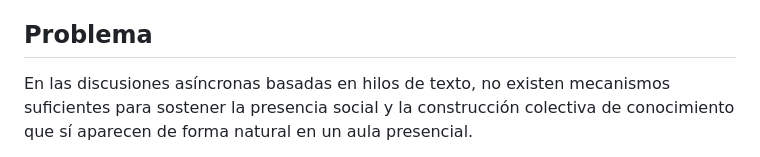
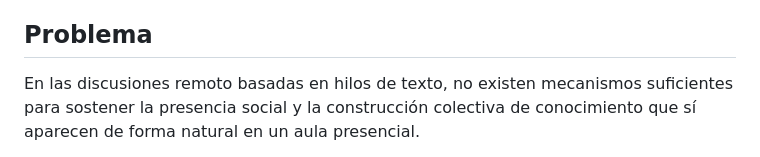
Before and after one commit to magrimal/tfm-2026-discussion-moderation, a Markdown page: docs/decisions/0002-justificacion-y-problema.md, the part around the change. Drawn GitHub-style.

Commit message:
docs: Update docs/decisions/0002-justificacion-y-problema.md

```diff
--- a/docs/decisions/0002-justificacion-y-problema.md
+++ b/docs/decisions/0002-justificacion-y-problema.md
@@ -112,7 +112,7 @@ drift temático (Jin, 2025).
 
 ## Problema
 
-En las discusiones asíncronas basadas en hilos de texto, no existen
+En las discusiones remoto basadas en hilos de texto, no existen
 mecanismos suficientes para sostener la presencia social y la
 construcción colectiva de conocimiento que sí aparecen de forma
 natural en un aula presencial.
```
